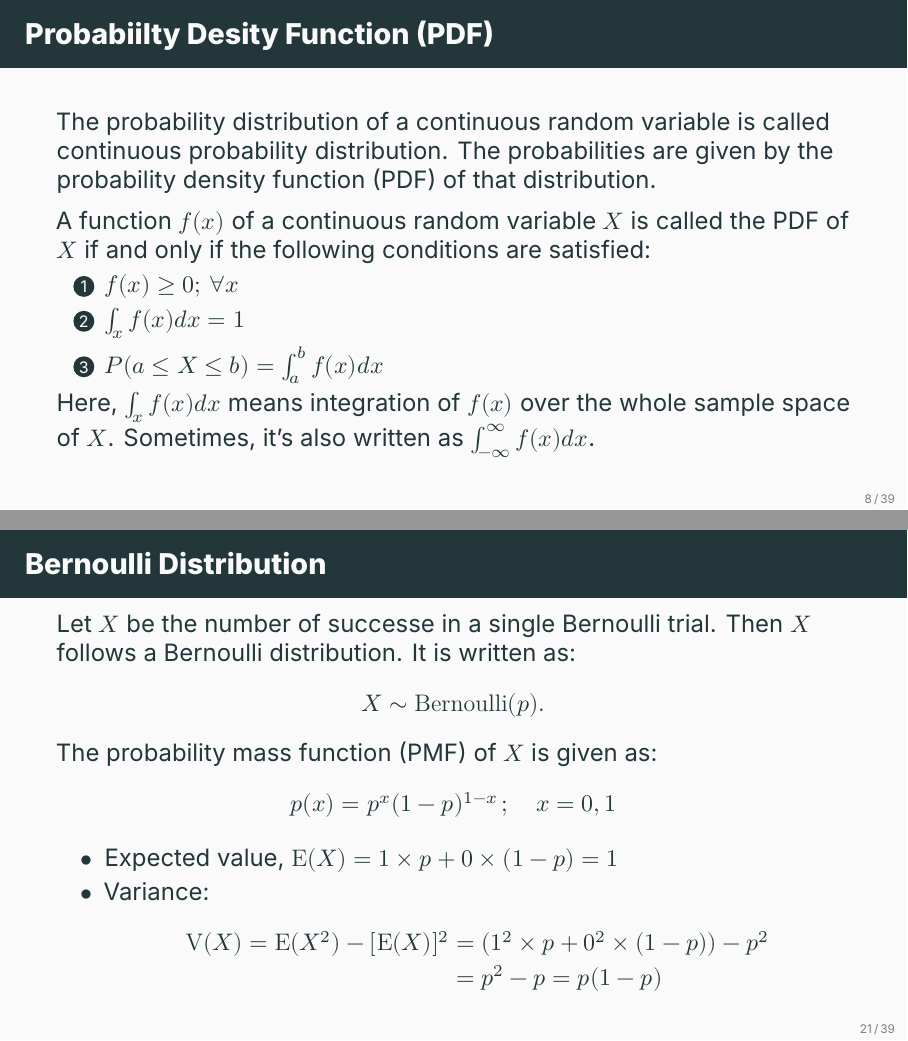
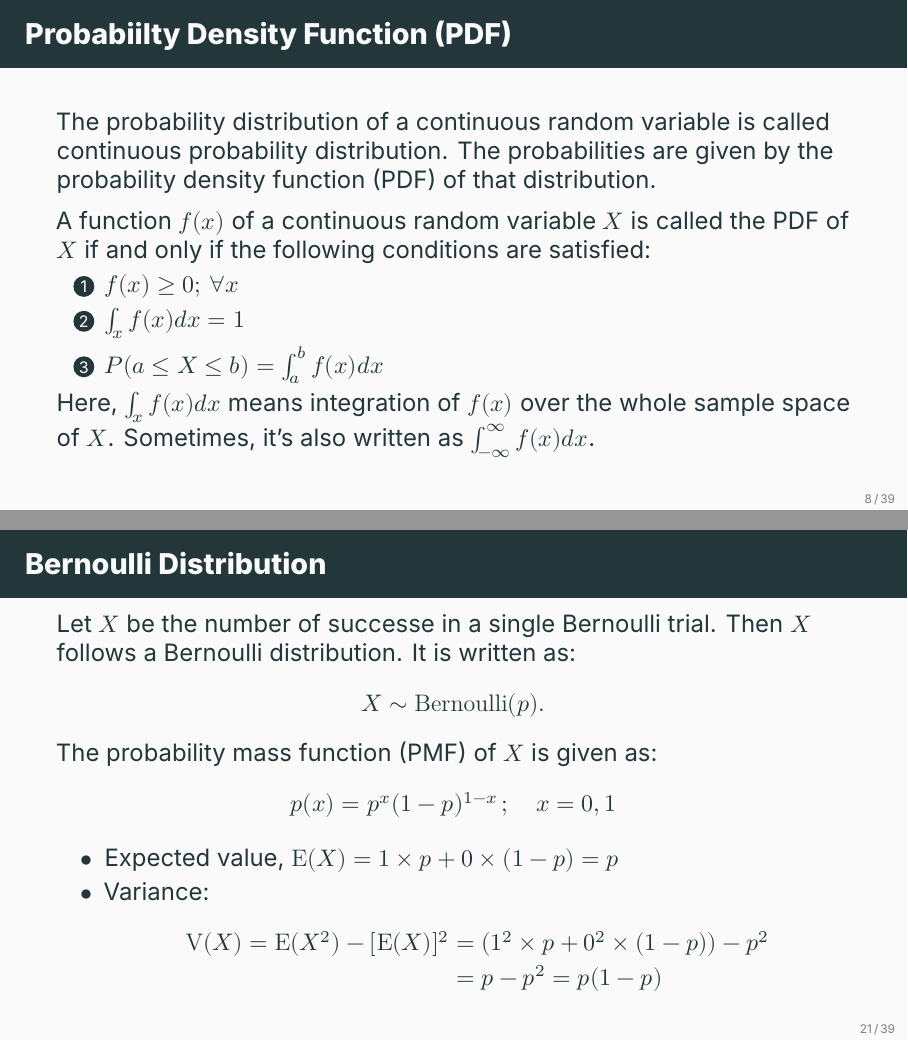
Before and after one commit to ami-null/intro-stats, LaTeX slides (05_random-variable-and-prob-dist/05_random-variable-and-prob-dist.tex): pages 12 and 27 of 48, joined at a grey line. Compiled offline with XeLaTeX; a missing font is replaced by an installed copy or a similar font.

Commit message:
fix some typo

```diff
--- a/05_random-variable-and-prob-dist/05_random-variable-and-prob-dist.tex
+++ b/05_random-variable-and-prob-dist/05_random-variable-and-prob-dist.tex
@@ -137,7 +137,7 @@
 	\end{frame}
 
 
-	\begin{frame}{Probabiilty Desity Function (PDF)}
+	\begin{frame}{Probabiilty Density Function (PDF)}
 		The probability distribution of a continuous random variable is called continuous probability distribution. The probabilities are given by the probability density function (PDF) of that distribution.
 
 		\vspace{0.5em}
@@ -373,10 +373,10 @@
 		\]
 
 		\begin{itemize}
-			\item Expected value, \(\E(X) = 1 \times p + 0 \times (1-p) = 1\)
+			\item Expected value, \(\E(X) = 1 \times p + 0 \times (1-p) = p\)
 			\item Variance: \begin{align*}
 				\V(X) = \E(X^2) - [\E(X)]^2 &= (1^2 \times p + 0^2 \times (1-p)) - p^2 \\
-				 &= p^2 - p = p(1-p)
+				 &= p - p^2 = p(1-p)
 			\end{align*}
 		\end{itemize}
 	\end{frame}
```
Also changed, not shown: 05_random-variable-and-prob-dist/05_random-variable-and-prob-dist.pdf.
